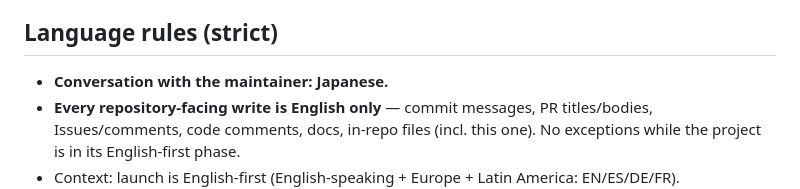
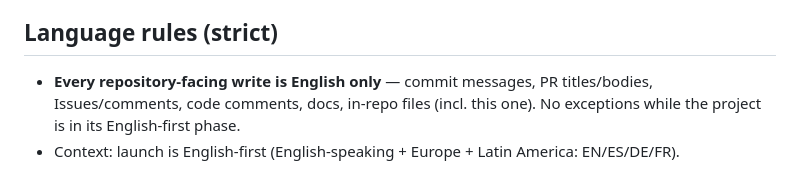
Before and after one commit to akashicmaster/AkashaSeeds, a Markdown page: CLAUDE.md, the part around the change. Rendered like a GitHub page.

Commit message:
Revise language rules for repository communication
Updated language rules to specify English-only for repository-facing writes.

```diff
--- a/CLAUDE.md
+++ b/CLAUDE.md
@@ -21,7 +21,6 @@ separate environment and hands it to you. Your job:
 
 ## Language rules (strict)
 
-- **Conversation with the maintainer: Japanese.**
 - **Every repository-facing write is English only** — commit messages, PR
   titles/bodies, Issues/comments, code comments, docs, in-repo files (incl. this
   one). No exceptions while the project is in its English-first phase.
```
